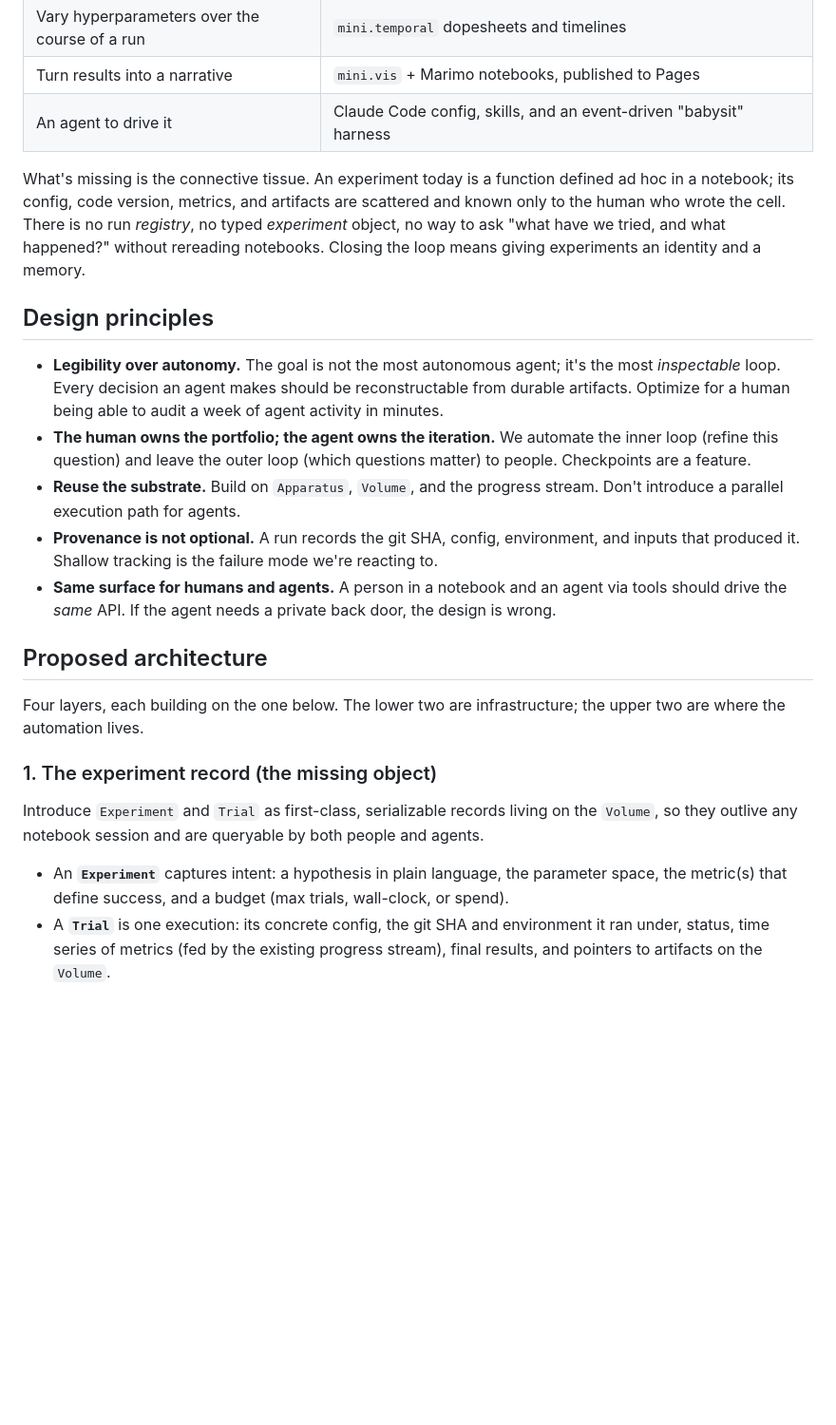
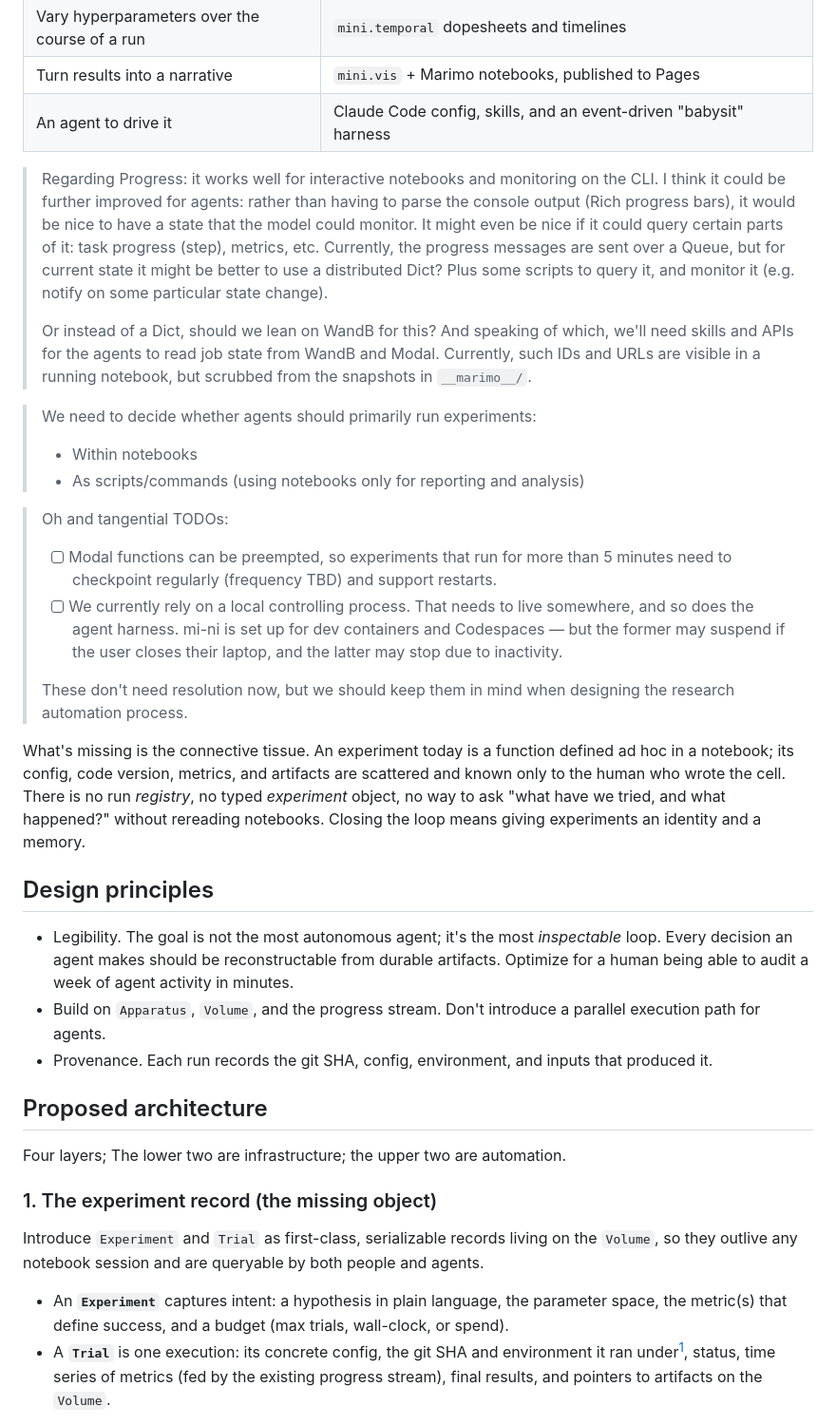
Before and after one commit to z0u/mi-ni, a Markdown page: docs/proposals/automated-research.md, the part around one of its changes. Shown at 95% size. GitHub-like rendering; blank space fills up the shorter version.

Commit message:
Commented on research automation plan

```diff
--- a/docs/proposals/automated-research.md
+++ b/docs/proposals/automated-research.md
@@ -73,6 +82,37 @@ boring parts that the agent systems above tend to reinvent badly.
 | Vary hyperparameters over the course of a run | `mini.temporal` dopesheets and timelines |
 | Turn results into a narrative | `mini.vis` + Marimo notebooks, published to Pages |
 | An agent to drive it | Claude Code config, skills, and an event-driven "babysit" harness |
+
+> Regarding Progress: it works well for interactive notebooks and monitoring on
+> the CLI. I think it could be further improved for agents: rather than having
+> to parse the console output (Rich progress bars), it would be nice to have a
+> state that the model could monitor. It might even be nice if it could query
+> certain parts of it: task progress (step), metrics, etc. Currently, the
+> progress messages are sent over a Queue, but for current state it might be
+> better to use a distributed Dict? Plus some scripts to query it, and monitor
+> it (e.g. notify on some particular state change).
+>
+> Or instead of a Dict, should we lean on WandB for this? And speaking of which,
+> we'll need skills and APIs for the agents to read job state from WandB and
+> Modal. Currently, such IDs and URLs are visible in a running notebook, but
+> scrubbed from the snapshots in `__marimo__/`.
+
+> We need to decide whether agents should primarily run experiments:
+>
+> - Within notebooks
+> - As scripts/commands (using notebooks only for reporting and analysis)
+
+> Oh and tangential TODOs:
+>
+> - [ ] Modal functions can be preempted, so experiments that run for more than 5
+>       minutes need to checkpoint regularly (frequency TBD) and support restarts.
+> - [ ] We currently rely on a local controlling process. That needs to live
+>       somewhere, and so does the agent harness. mi-ni is set up for dev containers
+>       and Codespaces — but the former may suspend if the user closes their laptop,
+>       and the latter may stop due to inactivity.
+>
+> These don't need resolution now, but we should keep them in mind when
+> designing the research automation process.
 
 What's missing is the connective tissue. An experiment today is a function
 defined ad hoc in a notebook; its config, code version, metrics, and artifacts
@@ -83,26 +123,18 @@ experiments an identity and a memory.
 
 ## Design principles
 
-- **Legibility over autonomy.** The goal is not the most autonomous agent; it's
-  the most _inspectable_ loop. Every decision an agent makes should be
-  reconstructable from durable artifacts. Optimize for a human being able to
-  audit a week of agent activity in minutes.
-- **The human owns the portfolio; the agent owns the iteration.** We automate
-  the inner loop (refine this question) and leave the outer loop (which
-  questions matter) to people. Checkpoints are a feature.
-- **Reuse the substrate.** Build on `Apparatus`, `Volume`, and the progress
-  stream. Don't introduce a parallel execution path for agents.
-- **Provenance is not optional.** A run records the git SHA, config, environment,
-  and inputs that produced it. Shallow tracking is the failure mode we're
-  reacting to.
-- **Same surface for humans and agents.** A person in a notebook and an agent
-  via tools should drive the _same_ API. If the agent needs a private back
-  door, the design is wrong.
+- Legibility. The goal is not the most autonomous agent; it's the most
+  _inspectable_ loop. Every decision an agent makes should be reconstructable
+  from durable artifacts. Optimize for a human being able to audit a week of
+  agent activity in minutes.
+- Build on `Apparatus`, `Volume`, and the progress stream. Don't introduce a
+  parallel execution path for agents.
+- Provenance. Each run records the git SHA, config, environment, and inputs that
+  produced it.
 
 ## Proposed architecture
 
-Four layers, each building on the one below. The lower two are infrastructure;
-the upper two are where the automation lives.
+Four layers; The lower two are infrastructure; the upper two are automation.
 
 ### 1. The experiment record (the missing object)
 
@@ -114,6 +146,7 @@ people and agents.
   parameter space, the metric(s) that define success, and a budget (max trials,
   wall-clock, or spend).
 - A **`Trial`** is one execution: its concrete config, the git SHA and
-  environment it ran under, status, time series of metrics (fed by the existing
-  progress stream), final results, and pointers to artifacts on the `Volume`.
+  environment it ran under[^sec], status, time series of metrics (fed by the
+  existing progress stream), final results, and pointers to artifacts on the
+  `Volume`.
 
```
Also changed, not shown: other parts of docs/proposals/automated-research.md (+71 -50 lines).
